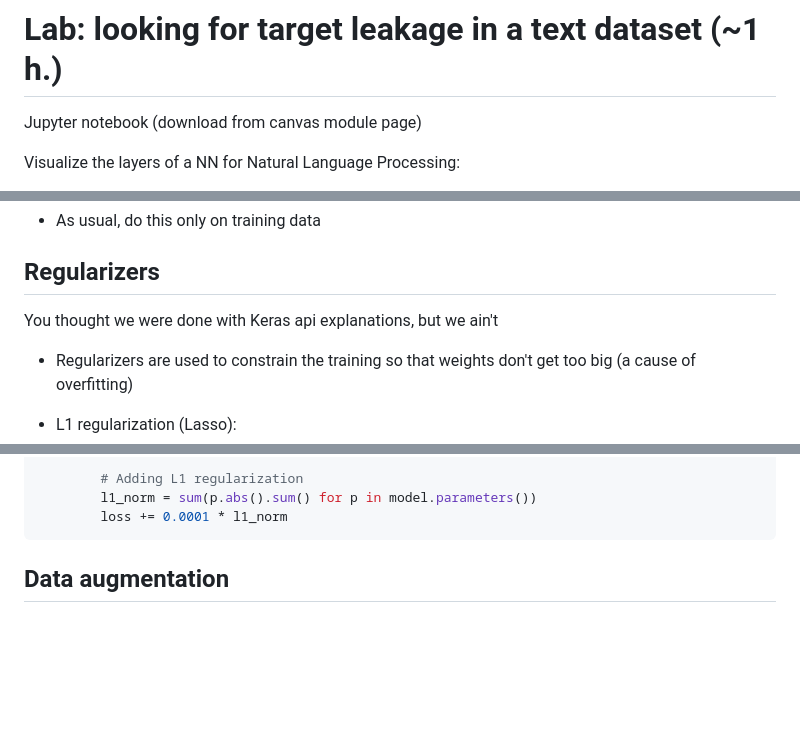
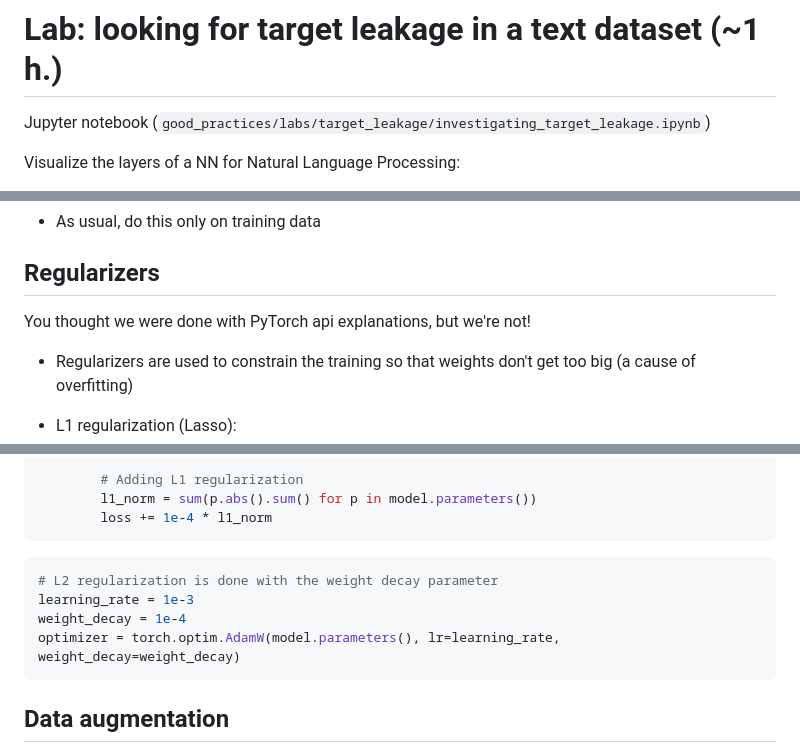
Before and after one commit to NBISweden/workshop_NN_DL, a Markdown page: good_practices/good_practices_project_design.md, 3 parts joined by grey strips. Rendered like a GitHub page; blank space fills up the shorter version.

Commit message:
remove deprecated language

````diff
--- a/good_practices/good_practices_project_design.md
+++ b/good_practices/good_practices_project_design.md
@@ -197,7 +197,7 @@ Let's look at activations map and see more in detail
 <!-- #region slideshow={"slide_type": "slide"} editable=true -->
 # Lab: looking for target leakage in a text dataset (~1 h.)
 
-Jupyter notebook (download from canvas module page)
+Jupyter notebook (`good_practices/labs/target_leakage/investigating_target_leakage.ipynb`)
 
 Visualize the layers of a NN for Natural Language Processing:
 
@@ -377,7 +377,7 @@ Main avenues:
 <!-- #region slideshow={"slide_type": "skip"} editable=true -->
 ## Regularizers
 
-You thought we were done with Keras api explanations, but we ain't
+You thought we were done with PyTorch api explanations, but we're not!
 
 * Regularizers are used to constrain the training so that weights don't get too big (a cause of overfitting)
 * L1 regularization (Lasso):
@@ -398,7 +398,14 @@ def train(data_loader):
 
         # Adding L1 regularization
         l1_norm = sum(p.abs().sum() for p in model.parameters())
-        loss += 0.0001 * l1_norm
+        loss += 1e-4 * l1_norm
+```
+
+```python
+# L2 regularization is done with the weight decay parameter
+learning_rate = 1e-3
+weight_decay = 1e-4
+optimizer = torch.optim.AdamW(model.parameters(), lr=learning_rate, weight_decay=weight_decay)
 ```
 
 <!-- #region slideshow={"slide_type": "skip"} editable=true -->
````
